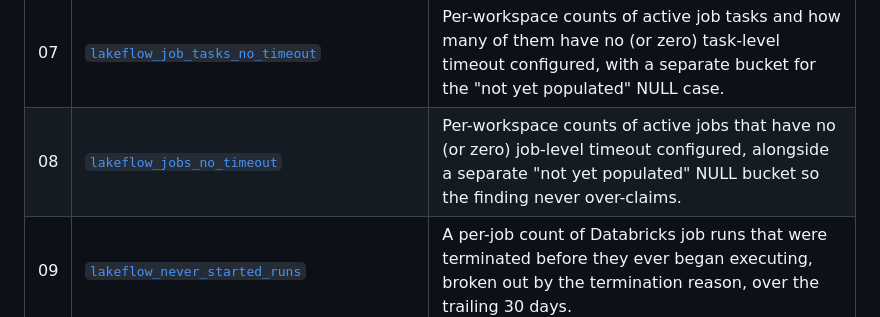
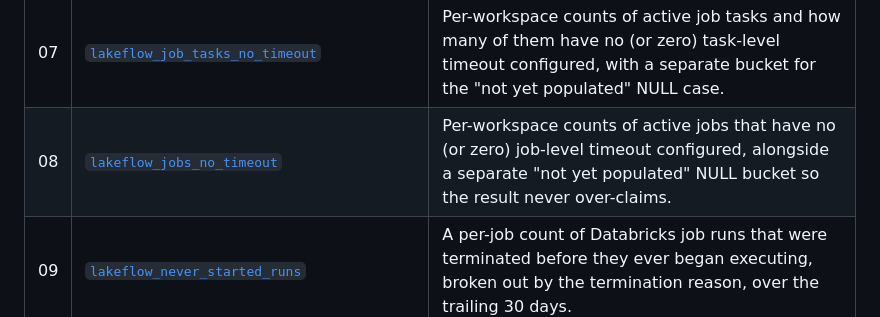
Before and after one commit to darshanmeel/crosshire-audit-databricks-admin, a Markdown page: queries/jobs_pipelines/README.md, the part around the change. GitHub-like rendering.

Commit message:
A4a: de-internalize domain READMEs (drop 'collector' / 'the finding')
Co-Authored-By: Claude Opus 4.8 <noreply@anthropic.com>

```diff
--- a/queries/jobs_pipelines/README.md
+++ b/queries/jobs_pipelines/README.md
@@ -13,7 +13,7 @@ The reliability, ownership, timeout hygiene and cost of Jobs and Lakeflow pipeli
 | 05 | [`lakeflow_job_ownership_orphans`](https://learn.crosshire.ch/learn/tech/databricks/audit#q-lakeflow_job_ownership_orphans) | Per-workspace counts of active jobs whose creator or run-as identity is missing, whose creator and run-as differ (a handoff or service-principal pattern), or that look orphaned because no known identity runs them. |
 | 06 | [`lakeflow_job_queue_time`](https://learn.crosshire.ch/learn/tech/databricks/audit#q-lakeflow_job_queue_time) | Per-job queue-wait time (total seconds and approximate p95 per run) over the trailing window, with a separate counter of runs whose queue time is unknown, so admins can find jobs that sit waiting on capacity before they start. |
 | 07 | [`lakeflow_job_tasks_no_timeout`](https://learn.crosshire.ch/learn/tech/databricks/audit#q-lakeflow_job_tasks_no_timeout) | Per-workspace counts of active job tasks and how many of them have no (or zero) task-level timeout configured, with a separate bucket for the "not yet populated" NULL case. |
-| 08 | [`lakeflow_jobs_no_timeout`](https://learn.crosshire.ch/learn/tech/databricks/audit#q-lakeflow_jobs_no_timeout) | Per-workspace counts of active jobs that have no (or zero) job-level timeout configured, alongside a separate "not yet populated" NULL bucket so the finding never over-claims. |
+| 08 | [`lakeflow_jobs_no_timeout`](https://learn.crosshire.ch/learn/tech/databricks/audit#q-lakeflow_jobs_no_timeout) | Per-workspace counts of active jobs that have no (or zero) job-level timeout configured, alongside a separate "not yet populated" NULL bucket so the result never over-claims. |
 | 09 | [`lakeflow_never_started_runs`](https://learn.crosshire.ch/learn/tech/databricks/audit#q-lakeflow_never_started_runs) | A per-job count of Databricks job runs that were terminated before they ever began executing, broken out by the termination reason, over the trailing 30 days. |
 | 10 | [`lakeflow_phase_cold_start`](https://learn.crosshire.ch/learn/tech/databricks/audit#q-lakeflow_phase_cold_start) | Per-job phase totals (setup, queue, execution, cleanup, and overall run) plus 95th-percentile setup and queue times over the trailing 30 days, so you can see how much wall-clock time is startup and wait overhead versus real work. |
 | 11 | [`lakeflow_pipeline_cost`](https://learn.crosshire.ch/learn/tech/databricks/audit#q-lakeflow_pipeline_cost) | One row per Lakeflow (DLT) pipeline over the trailing window, showing its net DBUs billed, its maintenance DBUs broken out separately, a list-price dollar estimate, and how many times it refreshed and for how long. |
```
Also changed, not shown: queries/storage/README.md (+1 -1 lines).
